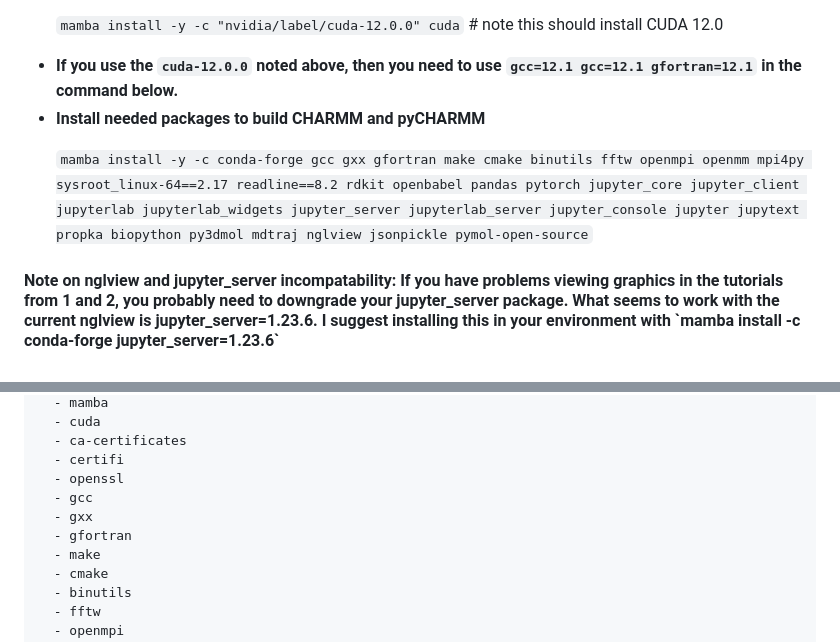
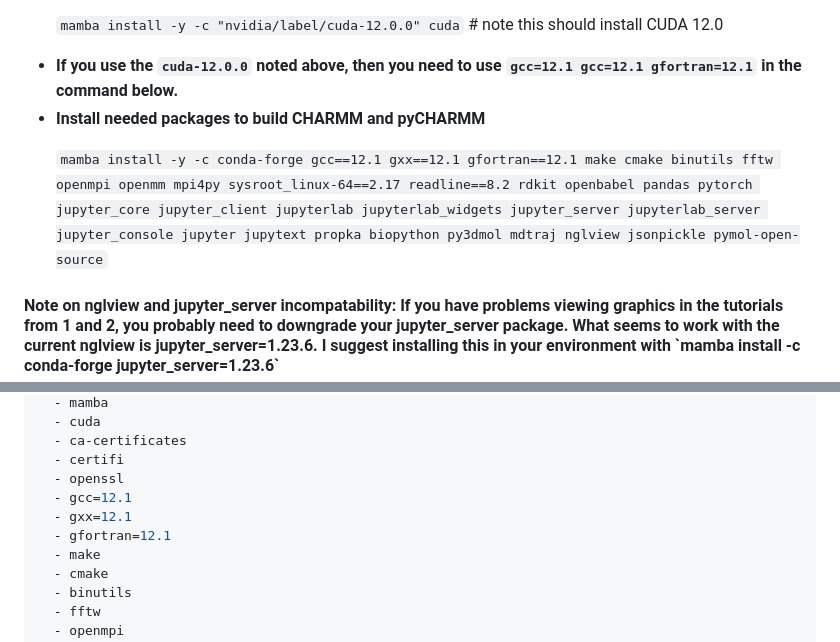
Before and after one commit to BrooksResearchGroup-UM/pyCHARMM-Workshop, a Markdown page: 0Install_Tools/Linux/README.md, 2 parts joined by grey strips. Drawn GitHub-style.

Commit message:
Update README.md
Updated build parameters

```diff
--- a/0Install_Tools/Linux/README.md
+++ b/0Install_Tools/Linux/README.md
@@ -22,7 +22,7 @@
 `mamba install -y -c "nvidia/label/cuda-12.0.0" cuda` # note this should install CUDA 12.0<p>
  - **If you use the `cuda-12.0.0` noted above, then you need to use `gcc=12.1 gcc=12.1 gfortran=12.1` in the command below.**
  - **Install needed packages to build CHARMM and pyCHARMM**<p>
-`mamba install -y -c conda-forge gcc gxx gfortran make cmake binutils fftw openmpi openmm mpi4py sysroot_linux-64==2.17 readline==8.2 rdkit openbabel pandas pytorch jupyter_core jupyter_client jupyterlab jupyterlab_widgets jupyter_server jupyterlab_server jupyter_console jupyter jupytext propka biopython py3dmol mdtraj nglview jsonpickle pymol-open-source`
+`mamba install -y -c conda-forge gcc==12.1 gxx==12.1 gfortran==12.1 make cmake binutils fftw openmpi openmm mpi4py sysroot_linux-64==2.17 readline==8.2 rdkit openbabel pandas pytorch jupyter_core jupyter_client jupyterlab jupyterlab_widgets jupyter_server jupyterlab_server jupyter_console jupyter jupytext propka biopython py3dmol mdtraj nglview jsonpickle pymol-open-source`
 
 <h4><b>Note on nglview and jupyter_server incompatability:</b> If you have problems viewing graphics in the tutorials from 1 and 2, you probably need to downgrade your jupyter_server package. What seems to work with the current nglview is jupyter_server=1.23.6. I suggest installing this in your environment with `mamba install -c conda-forge jupyter_server=1.23.6`</h4>
 
@@ -90,9 +90,9 @@ dependencies:
   - ca-certificates
   - certifi
   - openssl
-  - gcc
-  - gxx
-  - gfortran
+  - gcc=12.1
+  - gxx=12.1
+  - gfortran=12.1
   - make
   - cmake
   - binutils
```
